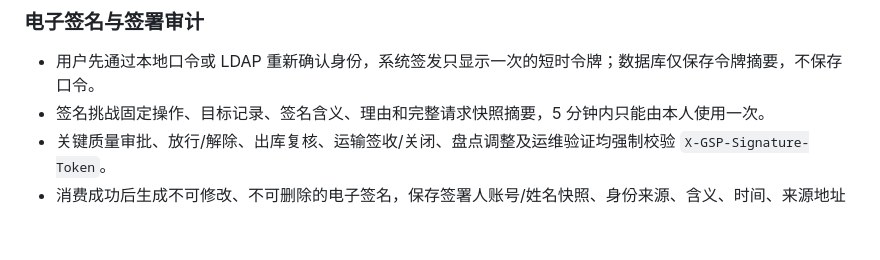
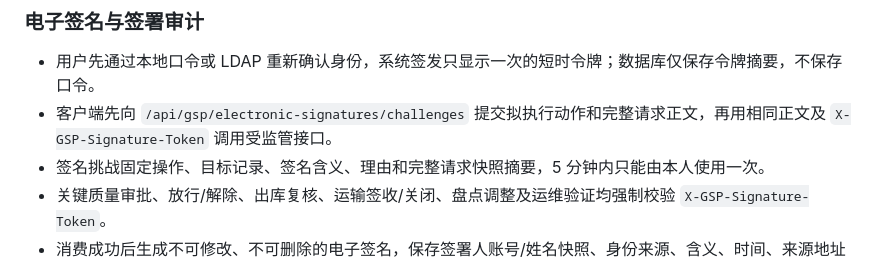
Before and after one commit to AllenMGu/WMS, a Markdown page: README.md, the part around the change. Drawn GitHub-style; blank space fills up the shorter version.

Commit message:
docs(gsp): clarify electronic signing flow

```diff
--- a/README.md
+++ b/README.md
@@ -122,6 +122,7 @@ flowchart TD
 ### 电子签名与签署审计
 
 - 用户先通过本地口令或 LDAP 重新确认身份，系统签发只显示一次的短时令牌；数据库仅保存令牌摘要，不保存口令。
+- 客户端先向 `/api/gsp/electronic-signatures/challenges` 提交拟执行动作和完整请求正文，再用相同正文及 `X-GSP-Signature-Token` 调用受监管接口。
 - 签名挑战固定操作、目标记录、签名含义、理由和完整请求快照摘要，5 分钟内只能由本人使用一次。
 - 关键质量审批、放行/解除、出库复核、运输签收/关闭、盘点调整及运维验证均强制校验 `X-GSP-Signature-Token`。
 - 消费成功后生成不可修改、不可删除的电子签名，保存签署人账号/姓名快照、身份来源、含义、时间、来源地址和请求内容。
```
